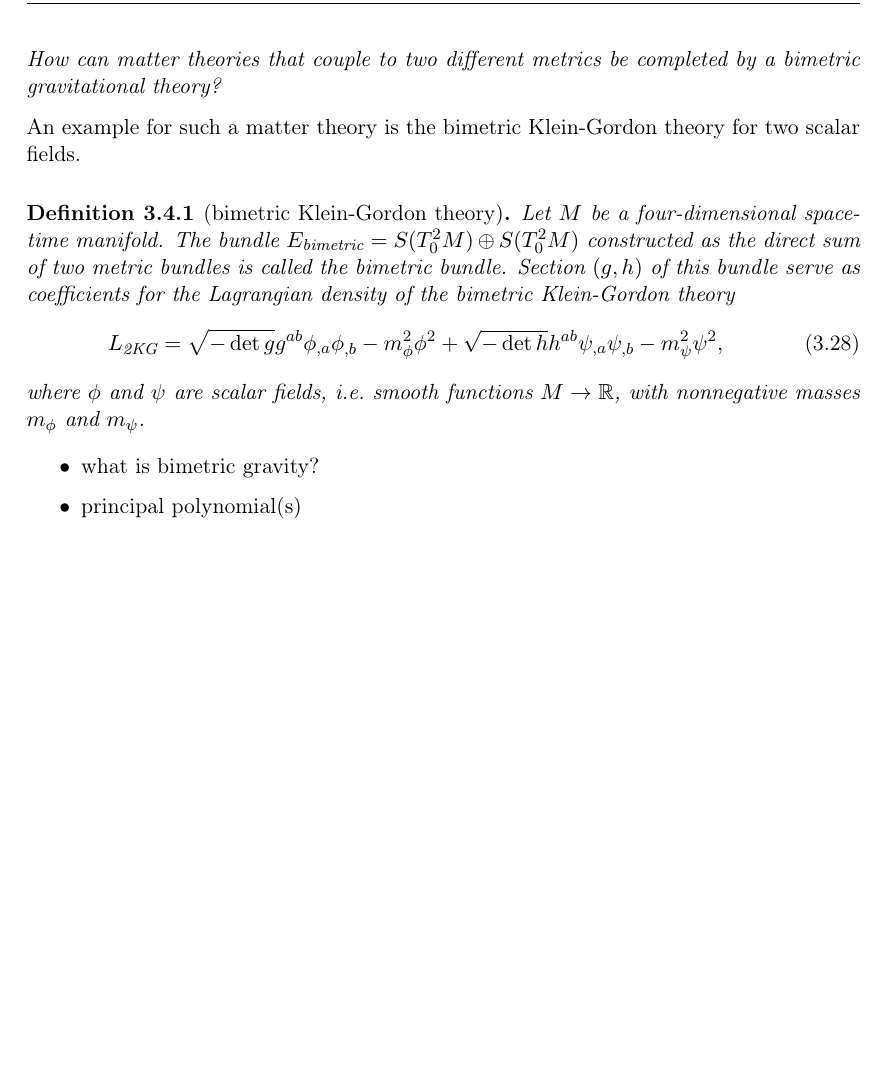
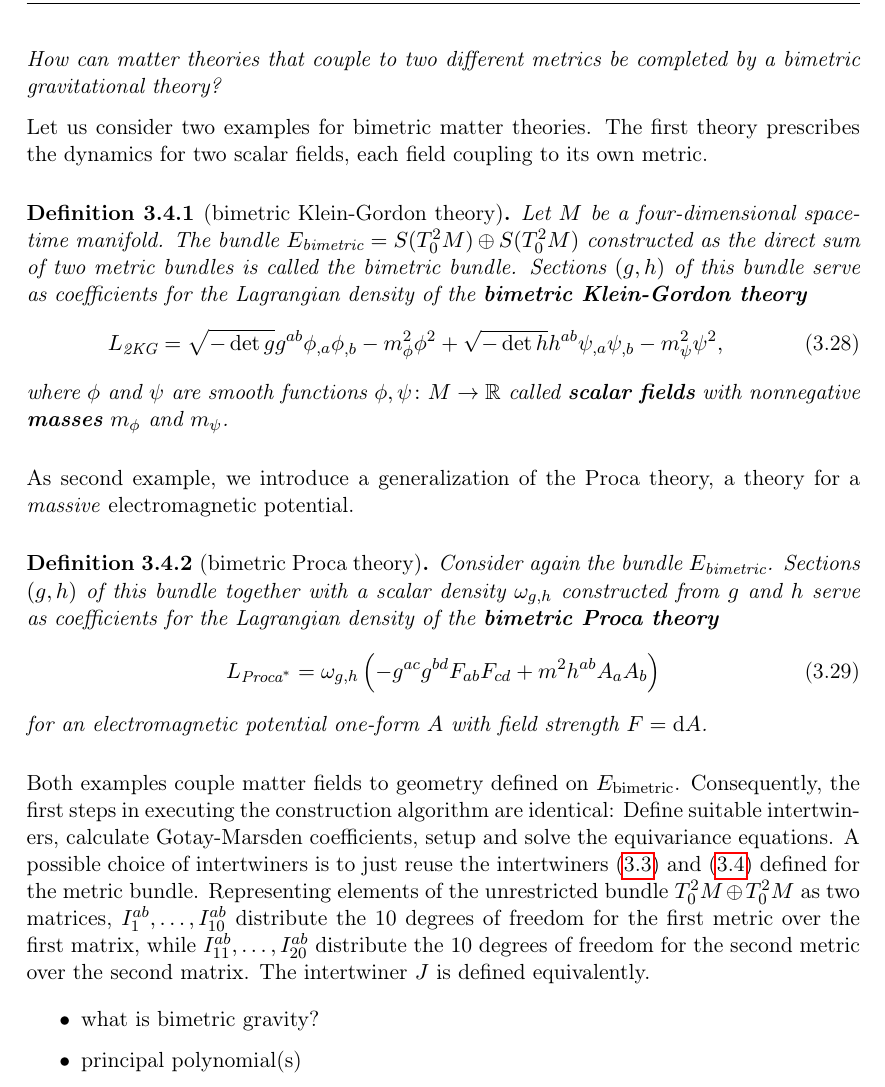
Before and after one commit to nilsalex/phd-thesis, a LaTeX thesis (latex/main.tex, which reads latex/chapters/chapter03.tex): part of page 31 of 37, cut so that both start at the same text, the shorter picture padded with empty space. Compiled offline with pdfLaTeX.

Commit message:
bimetric cont.

```diff
--- a/latex/chapters/chapter03.tex
+++ b/latex/chapters/chapter03.tex
@@ -208,15 +208,24 @@ Therefore, we will resort to perturbation theory in order to derive results for
 
 A lot of work has already been done in order to answer the question: \emph{What would gravity look like if there were two metrics instead of one?} From the perspective of covariant constructive gravity (and gravitational closure in general), this question is meaningless without reference to a bimetric matter action. The question should rather be: \emph{How can matter theories that couple to two different metrics be completed by a bimetric gravitational theory?}
 
-An example for such a matter theory is the bimetric Klein-Gordon theory for two scalar fields.
+Let us consider two examples for bimetric matter theories. The first theory prescribes the dynamics for two scalar fields, each field coupling to its own metric.
 \begin{definition}[bimetric Klein-Gordon theory]
-  Let $M$ be a four-dimensional spacetime manifold. The bundle $E_\text{bimetric} = S(T^2_0M) \oplus S(T^2_0M)$ constructed as the direct sum of two metric bundles is called the bimetric bundle. Section $(g,h)$ of this bundle serve as coefficients for the Lagrangian density of the bimetric Klein-Gordon theory
+  Let $M$ be a four-dimensional spacetime manifold. The bundle $E_\text{bimetric} = S(T^2_0M) \oplus S(T^2_0M)$ constructed as the direct sum of two metric bundles is called the bimetric bundle. Sections $(g,h)$ of this bundle serve as coefficients for the Lagrangian density of the \textbf{bimetric Klein-Gordon theory}
   \begin{equation}
     L_\text{2KG} = \sqrt{-\operatorname{det}g}g^{ab} \phi_{,a}\phi_{,b} - m_\phi^2 \phi^2 + \sqrt{-\operatorname{det}h}h^{ab} \psi_{,a}\psi_{,b} - m_\psi^2 \psi^2,
   \end{equation}
-  where $\phi$ and $\psi$ are scalar fields, i.e.~smooth functions $M\rightarrow \mathbb R$, with nonnegative masses $m_\phi$ and $m_\psi$.
+  where $\phi$ and $\psi$ are smooth functions $\phi,\psi\colon M\rightarrow \mathbb R$ called \textbf{scalar fields} with nonnegative \textbf{masses} $m_\phi$ and $m_\psi$.
+\end{definition}
+As second example, we introduce a generalization of the Proca theory, a theory for a \emph{massive} electromagnetic potential.
+\begin{definition}[bimetric Proca theory]
+  Consider again the bundle $E_\text{bimetric}$. Sections $(g,h)$ of this bundle together with a scalar density $\omega_{g,h}$ constructed from $g$ and $h$ serve as coefficients for the Lagrangian density of the \textbf{bimetric Proca theory}
+  \begin{equation}
+    L_{\text{Proca}^\ast} = \omega_{g,h}\left( -g^{ac} g^{bd} F_{ab} F_{cd} + m^2 h^{ab} A_a A_b \right)
+  \end{equation}
+  for an electromagnetic potential one-form $A$ with field strength $F=\mathrm dA$.
 \end{definition}
 
+Both examples couple matter fields to geometry defined on $E_\text{bimetric}$. Consequently, the first steps in executing the construction algorithm are identical: Define suitable intertwiners, calculate Gotay-Marsden coefficients, setup and solve the equivariance equations. A possible choice of intertwiners is to just reuse the intertwiners \eqref{inter_metric_I} and \eqref{inter_metric_J} defined for the metric bundle. Representing elements of the unrestricted bundle $T^2_0M\oplus T^2_0M$ as two matrices, $I_1^{ab},\dots,I_{10}^{ab}$ distribute the 10 degrees of freedom for the first metric over the first matrix, while $I_{11}^{ab},\dots,I_{20}^{ab}$ distribute the 10 degrees of freedom for the second metric over the second matrix. The intertwiner $J$ is defined equivalently.
 
 \begin{itemize}
 \item what is bimetric gravity?
```
Also changed, not shown: latex/chapters/chapter03.tex (4 more changed lines).
